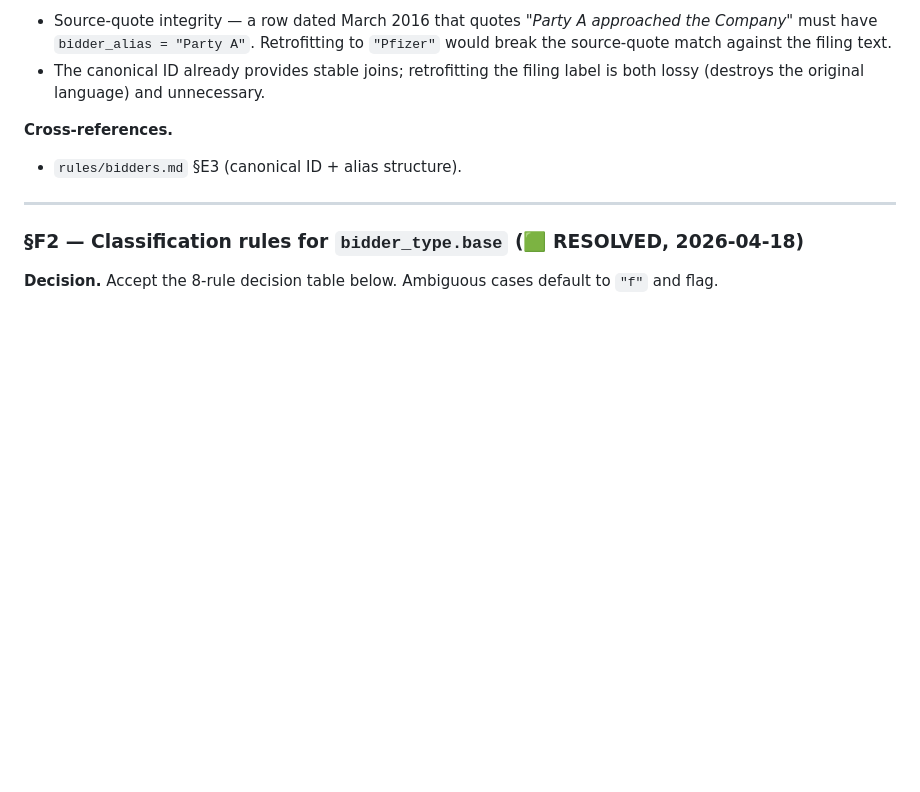
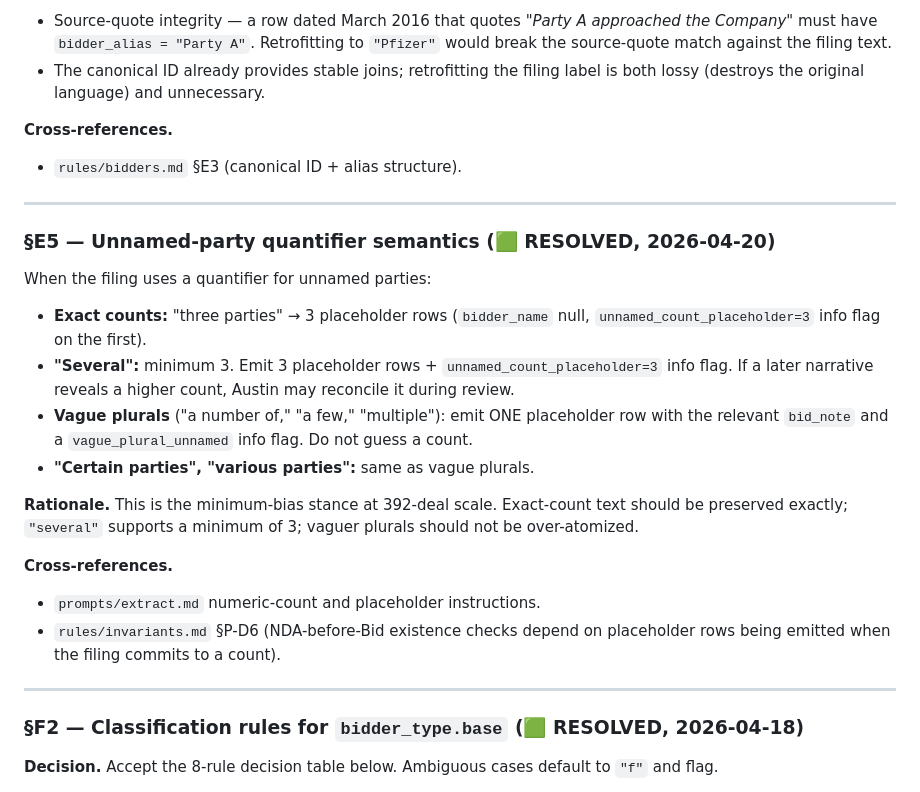
Before and after one commit to AustinJunyuLi/SEC_extract, a Markdown page: rules/bidders.md, the part around the change. Rendered like a GitHub page; blank space fills up the shorter version.

Commit message:
T3-E: formalize unnamed-party quantifier semantics

```diff
--- a/rules/bidders.md
+++ b/rules/bidders.md
@@ -206,6 +206,31 @@ canonical ID `bidder_03` stays the same across all rows.
 
 ---
 
+### §E5 — Unnamed-party quantifier semantics (🟩 RESOLVED, 2026-04-20)
+
+When the filing uses a quantifier for unnamed parties:
+
+- **Exact counts:** "three parties" → 3 placeholder rows (`bidder_name`
+  null, `unnamed_count_placeholder=3` info flag on the first).
+- **"Several":** minimum 3. Emit 3 placeholder rows +
+  `unnamed_count_placeholder=3` info flag. If a later narrative reveals a
+  higher count, Austin may reconcile it during review.
+- **Vague plurals** ("a number of," "a few," "multiple"): emit ONE
+  placeholder row with the relevant `bid_note` and a
+  `vague_plural_unnamed` info flag. Do not guess a count.
+- **"Certain parties", "various parties":** same as vague plurals.
+
+**Rationale.** This is the minimum-bias stance at 392-deal scale.
+Exact-count text should be preserved exactly; `"several"` supports a
+minimum of 3; vaguer plurals should not be over-atomized.
+
+**Cross-references.**
+- `prompts/extract.md` numeric-count and placeholder instructions.
+- `rules/invariants.md` §P-D6 (NDA-before-Bid existence checks depend on
+  placeholder rows being emitted when the filing commits to a count).
+
+---
+
 ### §F2 — Classification rules for `bidder_type.base` (🟩 RESOLVED, 2026-04-18)
 
 **Decision.** Accept the 8-rule decision table below. Ambiguous cases
```
Also changed, not shown: prompts/extract.md (+5 -5 lines).
